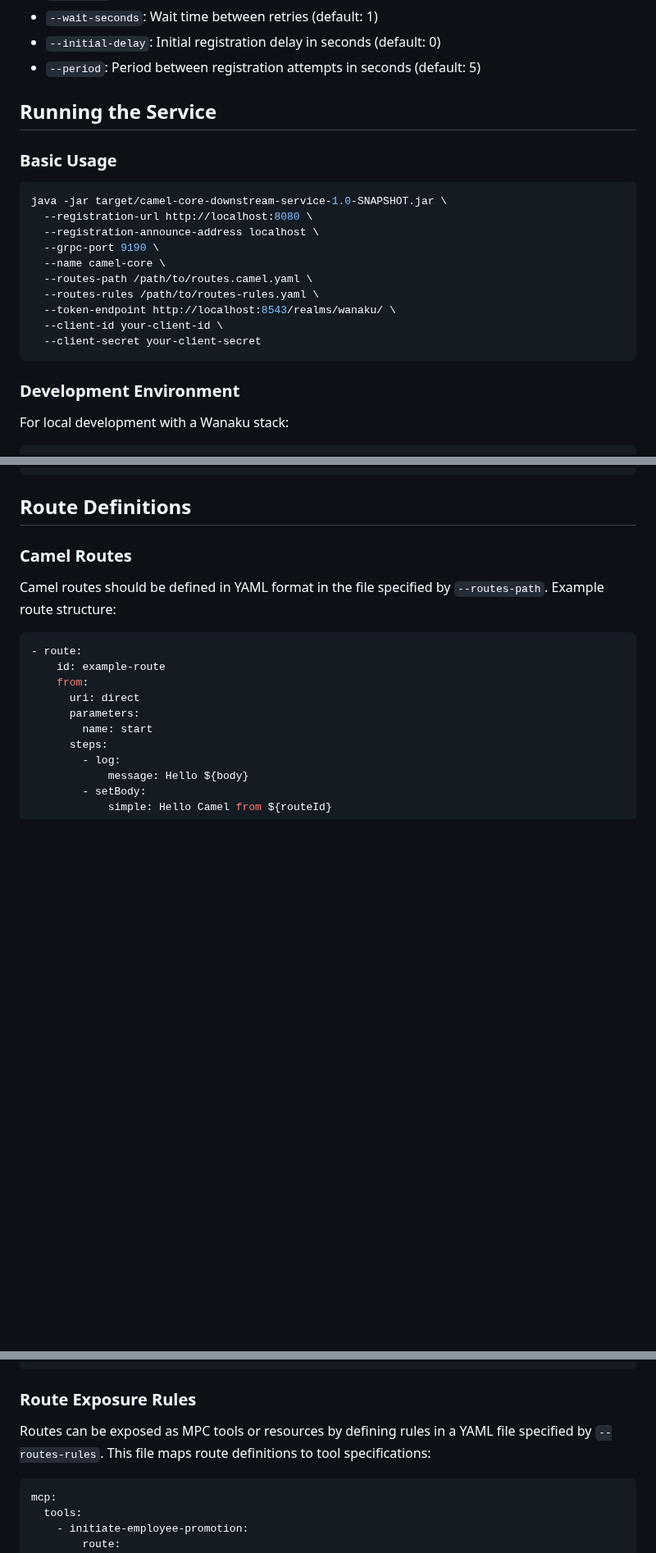
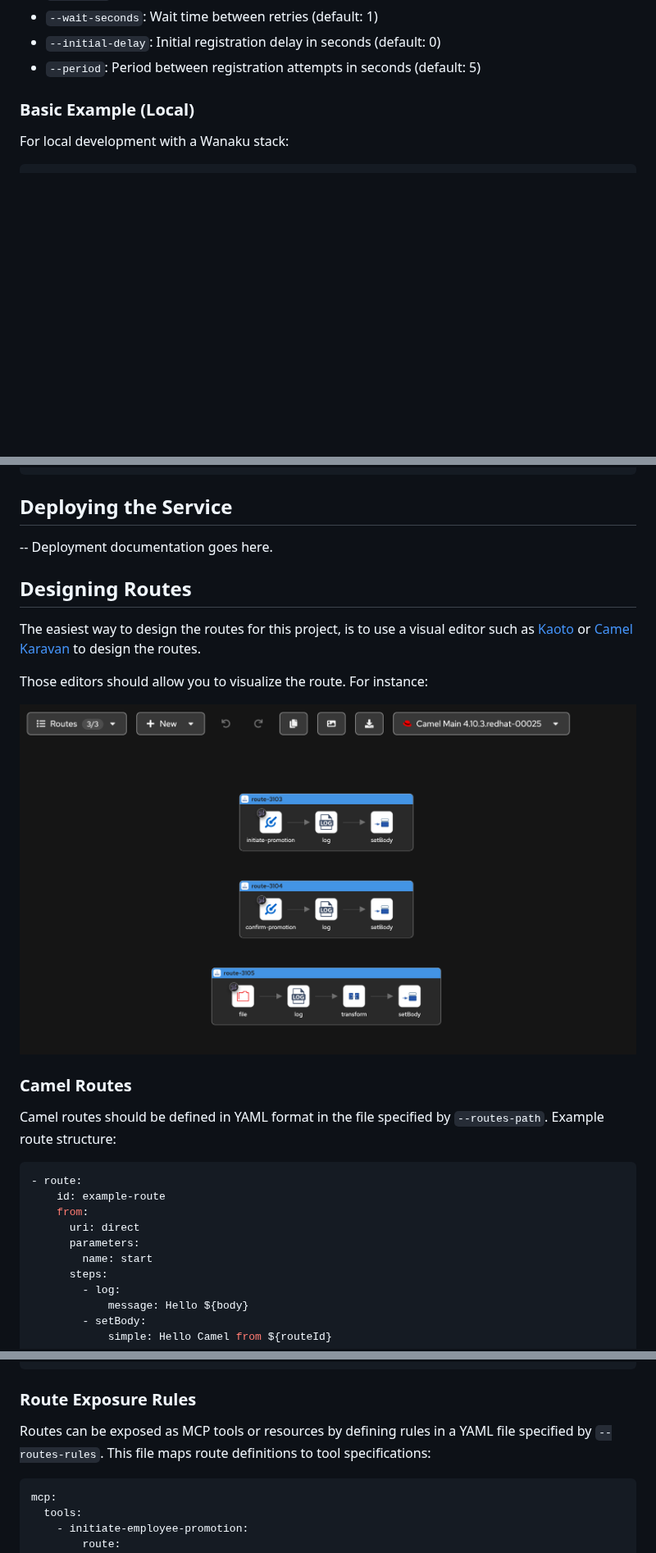
Before and after one commit to wanaku-ai/camel-integration-capability, a Markdown page: docs/usage.md, 3 parts joined by grey strips. Shown at 82% size. GitHub-like rendering; pictures changed too: docs/imgs/kaoto.png (added); blank space fills up the shorter version.

Commit message:
Documentation updates and fixes

````diff
--- a/docs/usage.md
+++ b/docs/usage.md
@@ -42,24 +49,7 @@ The service requires several configuration parameters to connect to the Wanaku e
 - `--initial-delay`: Initial registration delay in seconds (default: 0)
 - `--period`: Period between registration attempts in seconds (default: 5)
 
-## Running the Service
-
-### Basic Usage
-
-```bash
-java -jar target/camel-core-downstream-service-1.0-SNAPSHOT.jar \
-  --registration-url http://localhost:8080 \
-  --registration-announce-address localhost \
-  --grpc-port 9190 \
-  --name camel-core \
-  --routes-path /path/to/routes.camel.yaml \
-  --routes-rules /path/to/routes-rules.yaml \
-  --token-endpoint http://localhost:8543/realms/wanaku/ \
-  --client-id your-client-id \
-  --client-secret your-client-secret
-```
-
-### Development Environment
+### Basic Example (Local)
 
 For local development with a Wanaku stack:
 
@@ -76,7 +66,18 @@ java -jar target/camel-core-downstream-service-1.0-SNAPSHOT.jar \
   --client-secret aBqsU3EzUPCHumf9sTK5sanxXkB0yFtv
 ```
 
-## Route Definitions
+## Deploying the Service
+
+-- Deployment documentation goes here.
+
+## Designing Routes
+
+The easiest way to design the routes for this project, is to use a visual editor such as [Kaoto](http://kaoto.io) or
+[Camel Karavan](http://camel.apache.org/karavan) to design the routes.
+
+Those editors should allow you to visualize the route. For instance:
+
+![Kaoto Route Example](imgs/kaoto.png)
 
 ### Camel Routes
 
@@ -98,7 +99,7 @@ Camel routes should be defined in YAML format in the file specified by `--routes
 
 ### Route Exposure Rules
 
-Routes can be exposed as MPC tools or resources by defining rules in a YAML file specified by `--routes-rules`.
+Routes can be exposed as MCP tools or resources by defining rules in a YAML file specified by `--routes-rules`.
 This file maps route definitions to tool specifications:
 
 ```yaml
````
Also changed, not shown: other parts of docs/usage.md (+11 -4 lines).
